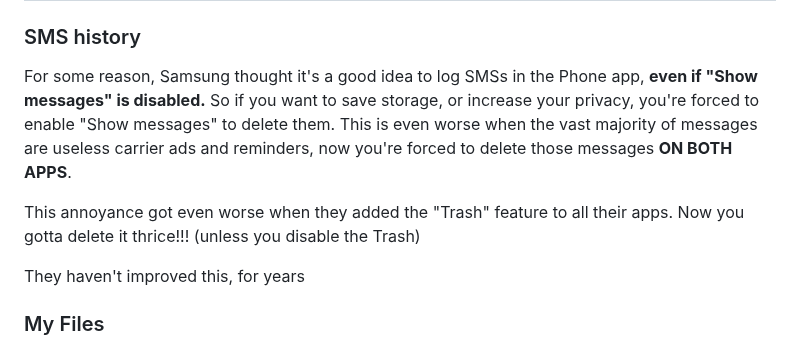
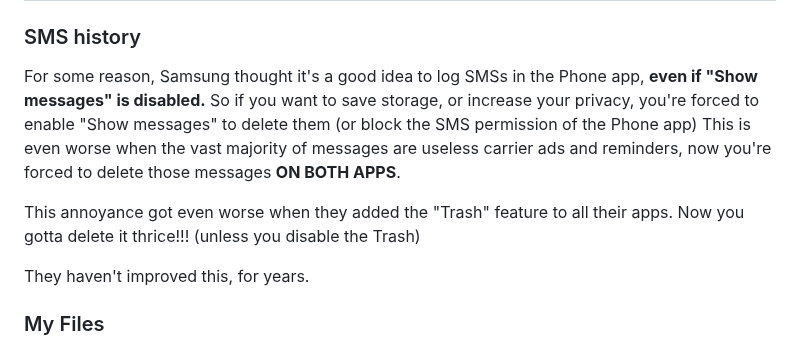
Before and after one commit to Rudxain/Samsung-rants, a Markdown page: index.md, the part around the change. Drawn GitHub-style.

Commit message:
Update SMS hist

```diff
--- a/index.md
+++ b/index.md
@@ -28,12 +28,12 @@ At least, I can disable the app, but that's still unnecessary (why do I have to
 
 ### SMS history
 For some reason, Samsung thought it's a good idea to log SMSs in the Phone app, **even if "Show messages" is disabled.**
-So if you want to save storage, or increase your privacy, you're forced to enable "Show messages" to delete them.
+So if you want to save storage, or increase your privacy, you're forced to enable "Show messages" to delete them (or block the SMS permission of the Phone app)
 This is even worse when the vast majority of messages are useless carrier ads and reminders, now you're forced to delete those messages **ON BOTH APPS**.
 
 This annoyance got even worse when they added the "Trash" feature to all their apps. Now you gotta delete it thrice!!! (unless you disable the Trash)
 
-They haven't improved this, for years
+They haven't improved this, for years.
 
 ### My Files
 Speaking of logging, "My Files" logs recently used files **even if the list is hidden**, meaning you also have to remember to clear it.
```
